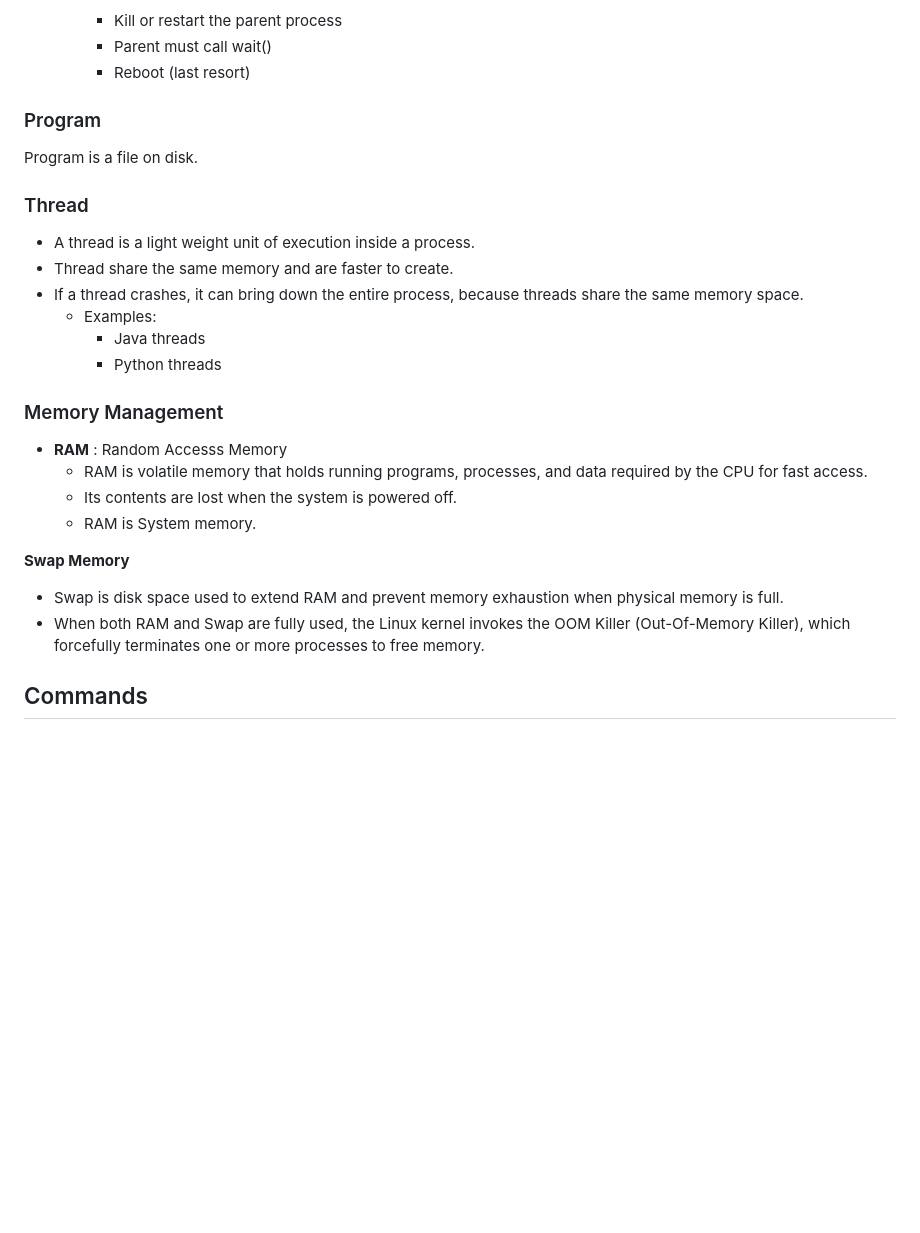
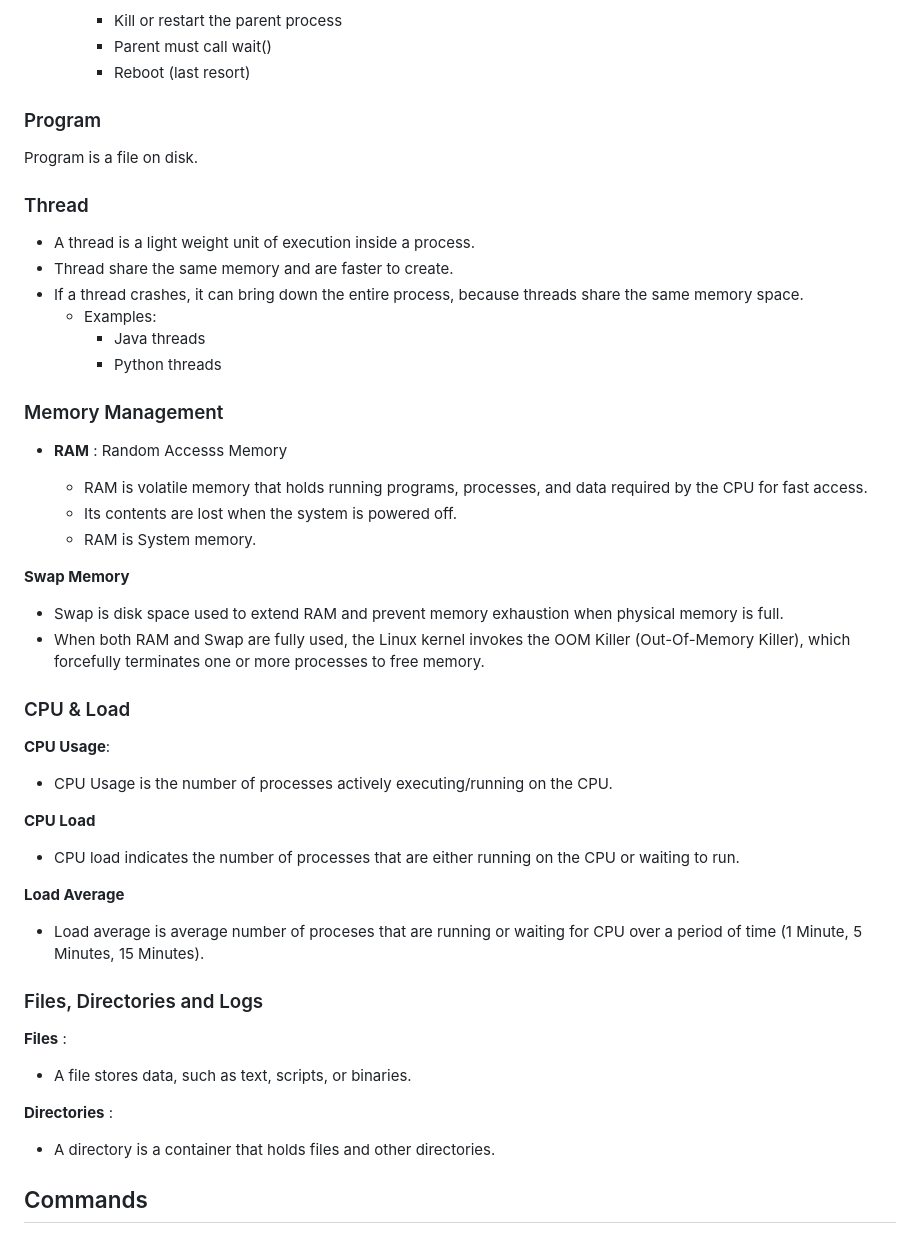
Before and after one commit to ktulasipravallika/ktulasipravallika.github.io, a Markdown page: blogs/Linux.md, the part around the change printed below. GitHub-like rendering; blank space fills up the shorter version.

```diff
--- a/blogs/Linux.md
+++ b/blogs/Linux.md
@@ -136,8 +137,6 @@ Kernel space runs privileged code, user space runs applications, and system call
     *  Parent must call wait()
     *  Reboot (last resort)
 
-
-
 ### Program
 
 Program is a file on disk.
@@ -151,17 +150,42 @@ Program is a file on disk.
     * Java threads
     * Python threads
 
-
 ### Memory Management
 
 * **RAM** : Random Accesss Memory
+
   *  RAM is volatile memory that holds running programs, processes, and data required by the CPU for fast access.
   *  Its contents are lost when the system is powered off.
   *  RAM is System memory.
 
 **Swap Memory**
+
   *  Swap is disk space used to extend RAM and prevent memory exhaustion when physical memory is full.
   *  When both RAM and Swap are fully used, the Linux kernel invokes the OOM Killer (Out-Of-Memory Killer), which forcefully terminates one or more processes to free memory.
+
+### CPU & Load
+
+**CPU Usage**:
+
+  * CPU Usage is the number of processes actively executing/running on the CPU.
+
+**CPU Load**
+
+  * CPU load indicates the number of processes that are either running on the CPU or waiting to run.
+
+**Load Average**
+
+  * Load average is average number of proceses that are running or waiting for CPU over a period of time (1 Minute, 5 Minutes, 15 Minutes).
+
+### Files, Directories and Logs
+
+**Files** :
+
+  * A file stores data, such as text, scripts, or binaries.
+
+**Directories** :
+
+  * A directory is a container that holds files and other directories.
 
 
 ## Commands
```
Also changed, not shown: other parts of blogs/Linux.md (+47 -0 lines).
